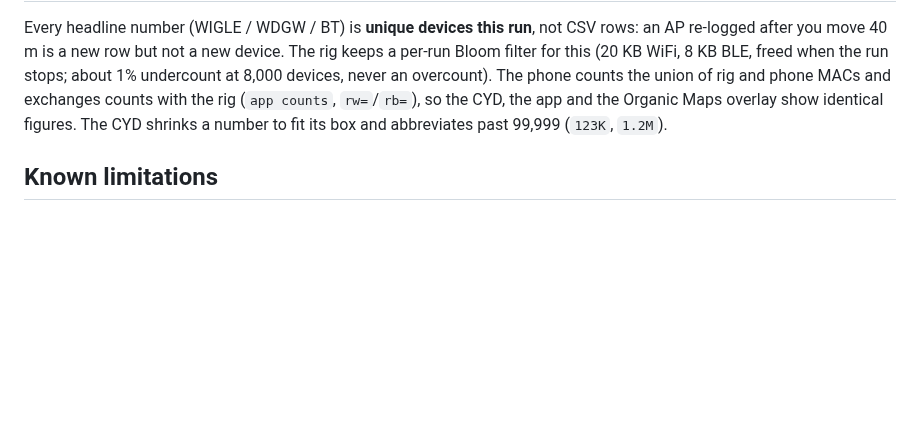
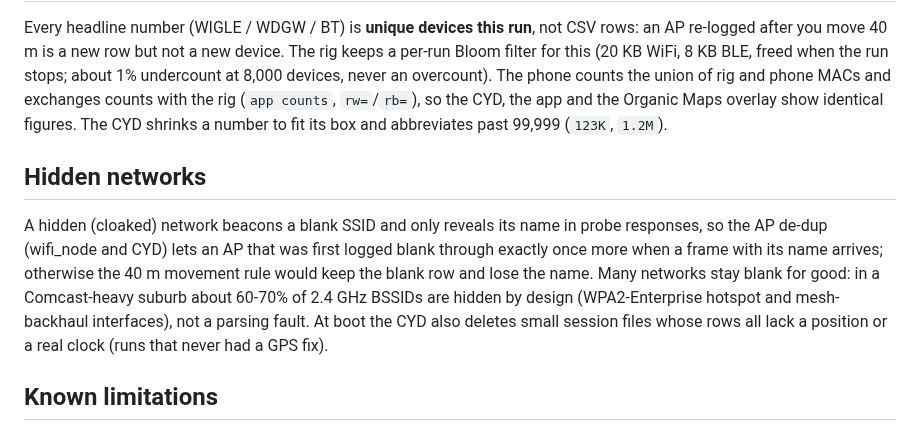
Before and after one commit to Nill-os/wardrive, a Markdown page: docs/DESIGN_NOTES.md, the part around the change. Drawn GitHub-style; blank space fills up the shorter version.

```diff
--- a/docs/DESIGN_NOTES.md
+++ b/docs/DESIGN_NOTES.md
@@ -106,6 +106,10 @@ cyd_node accepts developer commands over **USB serial only** (115200 baud; they'
 
 Every headline number (WIGLE / WDGW / BT) is **unique devices this run**, not CSV rows: an AP re-logged after you move 40 m is a new row but not a new device. The rig keeps a per-run Bloom filter for this (20 KB WiFi, 8 KB BLE, freed when the run stops; about 1% undercount at 8,000 devices, never an overcount). The phone counts the union of rig and phone MACs and exchanges counts with the rig (`app counts`, `rw=`/`rb=`), so the CYD, the app and the Organic Maps overlay show identical figures. The CYD shrinks a number to fit its box and abbreviates past 99,999 (`123K`, `1.2M`).
 
+## Hidden networks
+
+A hidden (cloaked) network beacons a blank SSID and only reveals its name in probe responses, so the AP de-dup (wifi_node and CYD) lets an AP that was first logged blank through exactly once more when a frame with its name arrives; otherwise the 40 m movement rule would keep the blank row and lose the name. Many networks stay blank for good: in a Comcast-heavy suburb about 60-70% of 2.4 GHz BSSIDs are hidden by design (WPA2-Enterprise hotspot and mesh-backhaul interfaces), not a parsing fault. At boot the CYD also deletes small session files whose rows all lack a position or a real clock (runs that never had a GPS fix).
+
 ## Known limitations
 
 - **The rig is 2.4 GHz only.** The ESP32-S3 can't receive 5 GHz (an ESP32-C5 could). The phone app scans the phone's own radio, which covers 2.4, 5 and 6 GHz, so with a phone connected the combined logs cover every band.
```
Also changed, not shown: README.md (+1 -1 lines), docs/screenshots/phone-bluetooth-tools.png, docs/screenshots/phone-wifi-tools.png, 3 other files.
